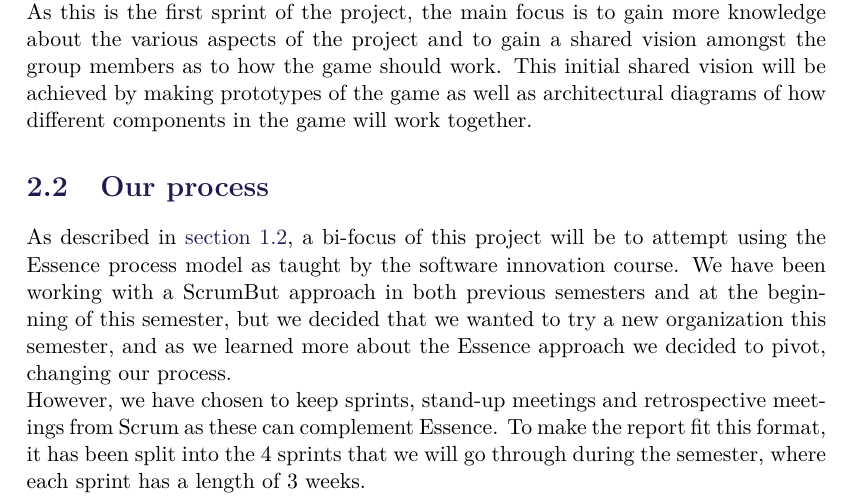
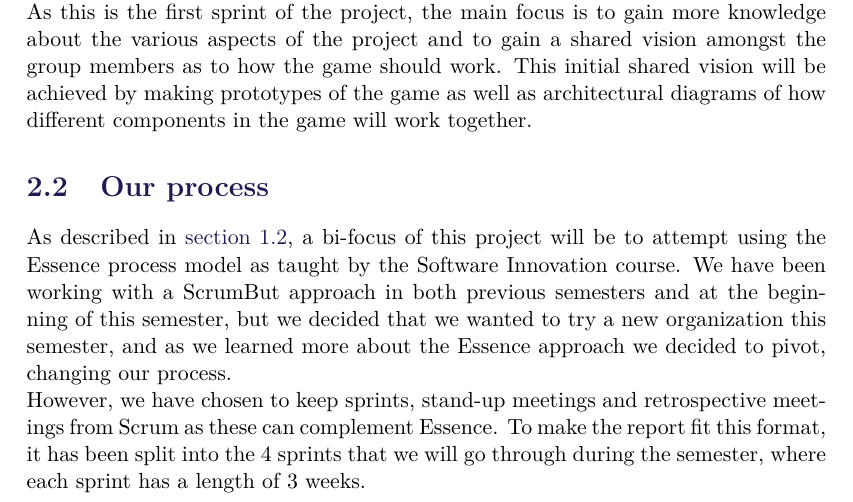
Before and after one commit to SW8-Bajs/report, a LaTeX thesis (master.tex, which reads sections/sprint-1/our-process.tex): part of page 13 of 61, cut so that both start at the same text. Compiled offline with pdfLaTeX.

Commit message:
Update sections/sprint-1/our-process.tex
Co-Authored-By: MathiasLybech <mathiaslybech@gmail.com>

```diff
--- a/sections/sprint-1/our-process.tex
+++ b/sections/sprint-1/our-process.tex
@@ -1,5 +1,5 @@
 \section{Our process}
-As described in \autoref{sec:essence}, a bi-focus of this project will be to attempt using the Essence process model as taught by the software innovation course.
+As described in \autoref{sec:essence}, a bi-focus of this project will be to attempt using the Essence process model as taught by the Software Innovation course.
 We have been working with a ScrumBut approach in both previous semesters and at the beginning of this semester, but we decided that we wanted to try a new organization this semester, and as we learned more about the Essence approach we decided to pivot, changing our process. \\
 However, we have chosen to keep sprints, stand-up meetings and retrospective meetings from Scrum as these can complement Essence.
 To make the report fit this format, it has been split into the 4 sprints that we will go through during the semester, where each sprint has a length of 3 weeks.
```
